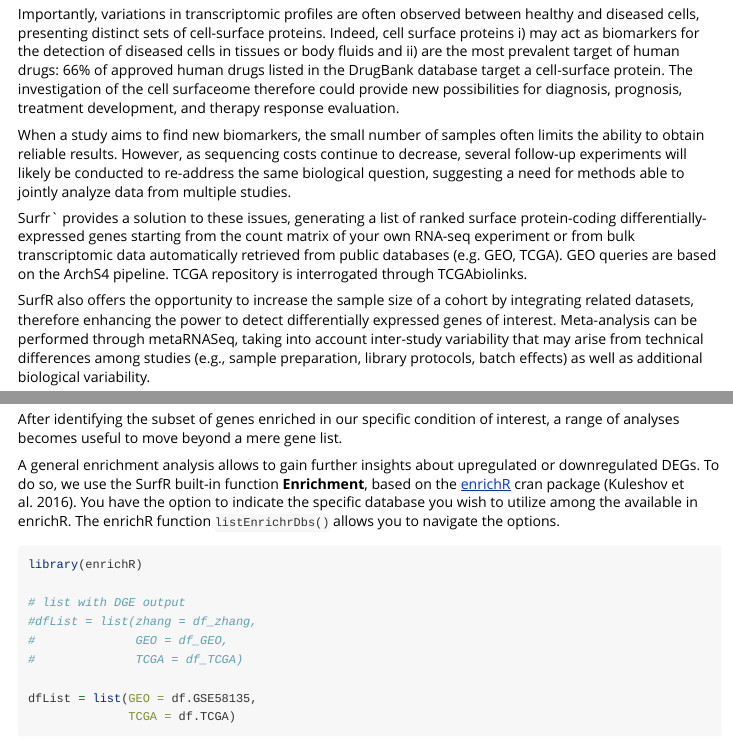
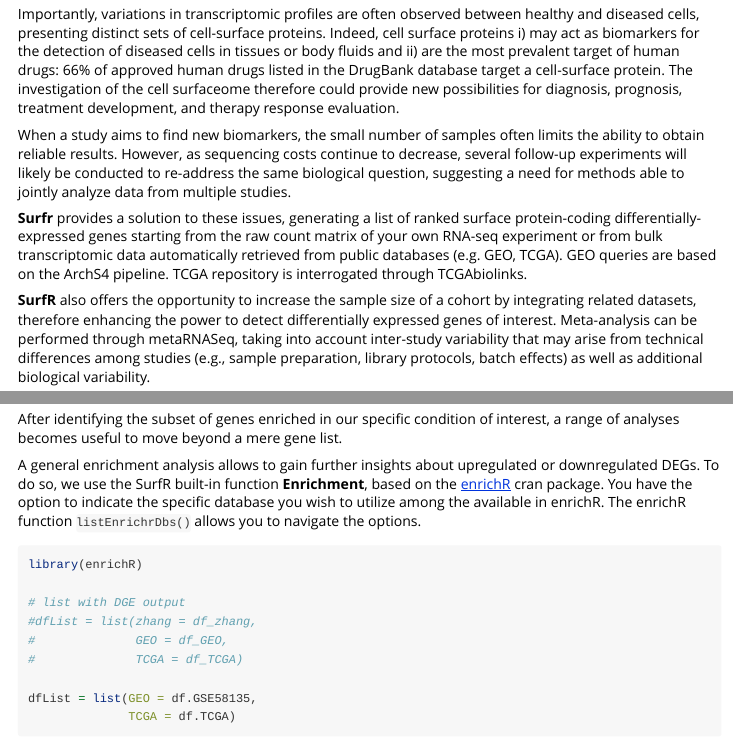
Before and after one commit to auroramaurizio/SurfR, an R Markdown document (vignettes/Intro_to_SurfR.Rmd): the page in a window 1100 px wide, from 290 px down, and a second part further down, joined at a grey line. Rendered offline with R 4.5, knitr and Pandoc, with nearby package versions; some code elsewhere in the file could not run offline; long lines of code are wrapped.

Commit message:
retouched vignette

```diff
--- a/vignettes/Intro_to_SurfR.Rmd
+++ b/vignettes/Intro_to_SurfR.Rmd
@@ -29,10 +29,10 @@ Importantly, variations in transcriptomic profiles are often observed between he
 When a study aims to find new biomarkers, the small number of samples often limits the ability to obtain reliable results. However, as sequencing costs continue to decrease, several follow-up experiments will likely be conducted to re-address the same biological question, suggesting a need for methods able to jointly analyze data from multiple studies.
 
 
-Surfr` provides a solution to these issues, generating a list of ranked surface protein-coding differentially-expressed genes starting from the count matrix of your own RNA-seq experiment or from bulk transcriptomic data automatically retrieved from public databases (e.g. GEO, TCGA).
+**Surfr** provides a solution to these issues, generating a list of ranked surface protein-coding differentially-expressed genes starting from the raw count matrix of your own RNA-seq experiment or from bulk transcriptomic data automatically retrieved from public databases (e.g. GEO, TCGA).
 GEO queries are based on the ArchS4 pipeline. TCGA repository is interrogated through TCGAbiolinks.
 
-SurfR also offers the opportunity to increase the sample size of a cohort by integrating related datasets, therefore enhancing the power to detect differentially expressed genes of interest. Meta-analysis can be performed through metaRNASeq, taking into account inter-study variability that may arise from technical differences among studies (e.g., sample preparation, library protocols, batch effects) as well as additional biological variability.
+**SurfR** also offers the opportunity to increase the sample size of a cohort by integrating related datasets, therefore enhancing the power to detect differentially expressed genes of interest. Meta-analysis can be performed through metaRNASeq, taking into account inter-study variability that may arise from technical differences among studies (e.g., sample preparation, library protocols, batch effects) as well as additional biological variability.
 
 Gene ontology (GO) and pathway annotation can also be performed within SurfR to gain further insights about surface protein candidates.
 Finally, SurfR includes functions to visualize DEG and enrichment results, aiding in the interpretation of findings.
@@ -497,7 +497,7 @@ After identifying the subset of genes enriched in our specific condition of inte
 a range of analyses becomes useful to move beyond a mere gene list.
 
 A general enrichment analysis allows to gain further insights about upregulated or downregulated DEGs.
-To do so, we use the SurfR built-in function **Enrichment**,  based on the [enrichR](https://cran.r-project.org/web/packages/enrichR/vignettes/enrichR.html) cran package (Kuleshov et al. 2016).
+To do so, we use the SurfR built-in function **Enrichment**,  based on the [enrichR](https://cran.r-project.org/web/packages/enrichR/vignettes/enrichR.html) cran package.
 You have the option to indicate the specific database you wish to utilize among the available in enrichR.
 The enrichR function `listEnrichrDbs()` allows you to navigate the options.
 
```
Also changed, not shown: vignettes/Intro_to_SurfR.Rmd (4 more changed lines).
